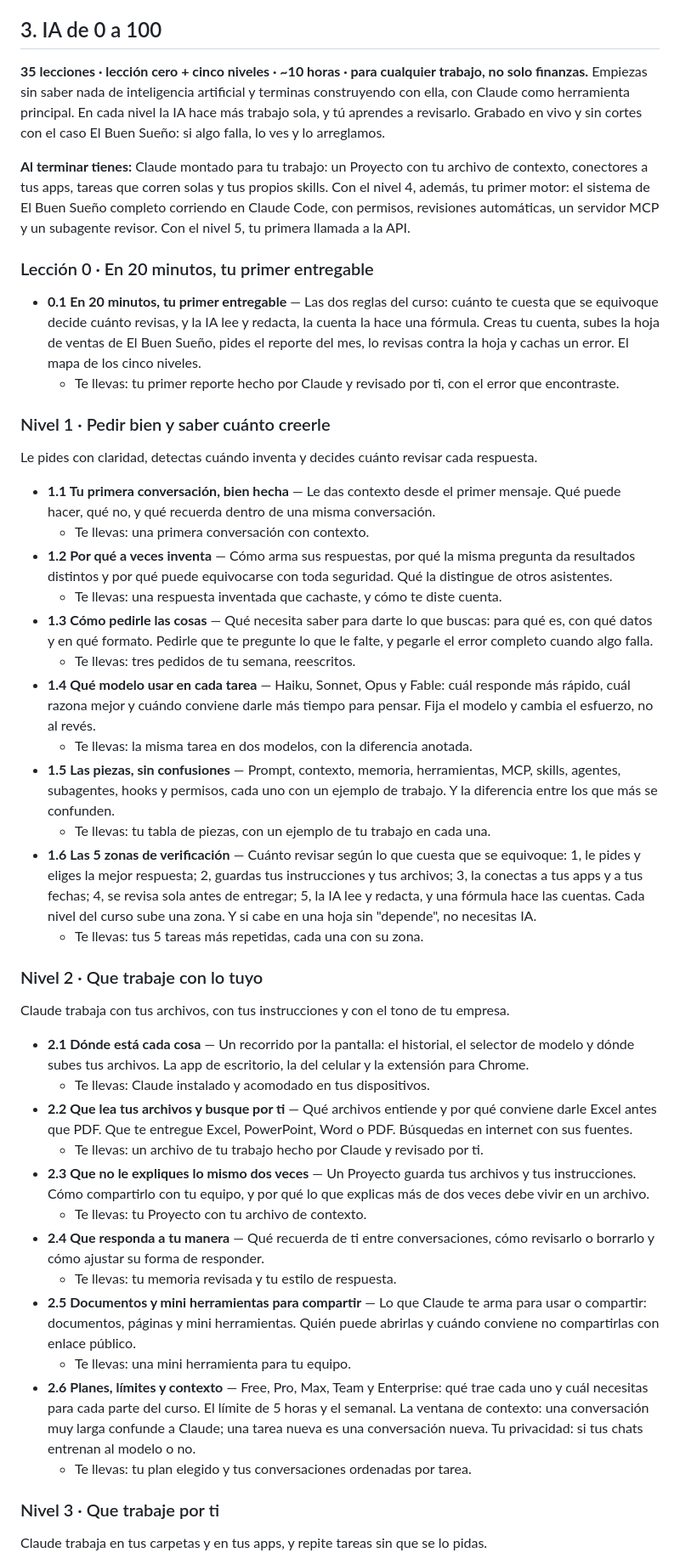
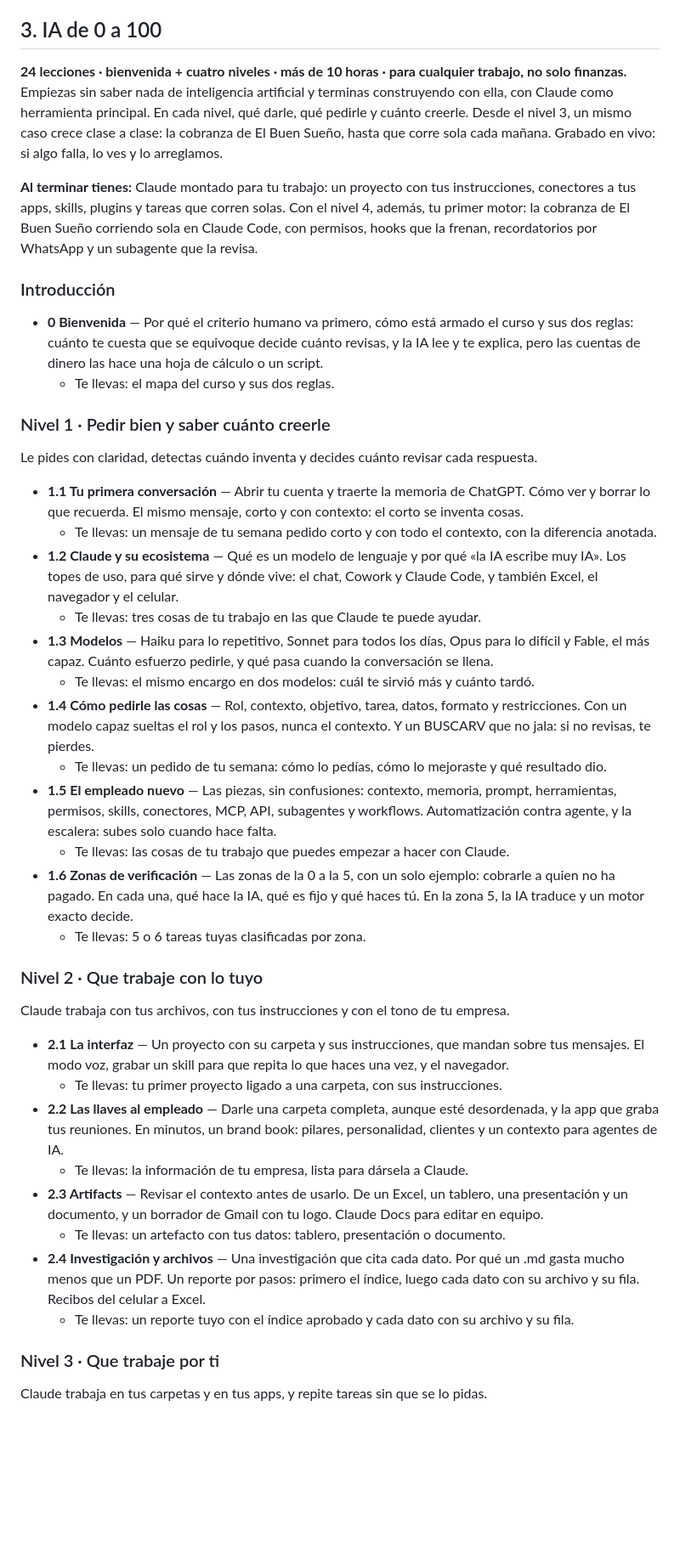
Before and after one commit to jorgesierrai/ilhas-landing, a Markdown page: src/data/temario.md, the part around one of its changes. Shown at 85% size. GitHub-like rendering; blank space fills up the shorter version.

```diff
--- a/src/data/temario.md
+++ b/src/data/temario.md
@@ -161,48 +226,44 @@ En IA de 0 a 100 practicas con un caso de ejemplo y luego con tu propio trabajo.
 
 ## 3. IA de 0 a 100
 
-**35 lecciones · lección cero + cinco niveles · ~10 horas · para cualquier trabajo, no solo finanzas.** Empiezas sin saber nada de inteligencia artificial y terminas construyendo con ella, con Claude como herramienta principal. En cada nivel la IA hace más trabajo sola, y tú aprendes a revisarlo. Grabado en vivo y sin cortes con el caso El Buen Sueño: si algo falla, lo ves y lo arreglamos.
+**24 lecciones · bienvenida + cuatro niveles · más de 10 horas · para cualquier trabajo, no solo finanzas.** Empiezas sin saber nada de inteligencia artificial y terminas construyendo con ella, con Claude como herramienta principal. En cada nivel, qué darle, qué pedirle y cuánto creerle. Desde el nivel 3, un mismo caso crece clase a clase: la cobranza de El Buen Sueño, hasta que corre sola cada mañana. Grabado en vivo: si algo falla, lo ves y lo arreglamos.
 
-**Al terminar tienes:** Claude montado para tu trabajo: un Proyecto con tu archivo de contexto, conectores a tus apps, tareas que corren solas y tus propios skills. Con el nivel 4, además, tu primer motor: el sistema de El Buen Sueño completo corriendo en Claude Code, con permisos, revisiones automáticas, un servidor MCP y un subagente revisor. Con el nivel 5, tu primera llamada a la API.
+**Al terminar tienes:** Claude montado para tu trabajo: un proyecto con tus instrucciones, conectores a tus apps, skills, plugins y tareas que corren solas. Con el nivel 4, además, tu primer motor: la cobranza de El Buen Sueño corriendo sola en Claude Code, con permisos, hooks que la frenan, recordatorios por WhatsApp y un subagente que la revisa.
 
-### Lección 0 · En 20 minutos, tu primer entregable
+### Introducción
 
-- **0.1 En 20 minutos, tu primer entregable** — Las dos reglas del curso: cuánto te cuesta que se equivoque decide cuánto revisas, y la IA lee y redacta, la cuenta la hace una fórmula. Creas tu cuenta, subes la hoja de ventas de El Buen Sueño, pides el reporte del mes, lo revisas contra la hoja y cachas un error. El mapa de los cinco niveles.
-  - Te llevas: tu primer reporte hecho por Claude y revisado por ti, con el error que encontraste.
+- **0 Bienvenida** — Por qué el criterio humano va primero, cómo está armado el curso y sus dos reglas: cuánto te cuesta que se equivoque decide cuánto revisas, y la IA lee y te explica, pero las cuentas de dinero las hace una hoja de cálculo o un script.
+  - Te llevas: el mapa del curso y sus dos reglas.
 
 ### Nivel 1 · Pedir bien y saber cuánto creerle
 
 Le pides con claridad, detectas cuándo inventa y decides cuánto revisar cada respuesta.
 
-- **1.1 Tu primera conversación, bien hecha** — Le das contexto desde el primer mensaje. Qué puede hacer, qué no, y qué recuerda dentro de una misma conversación.
-  - Te llevas: una primera conversación con contexto.
-- **1.2 Por qué a veces inventa** — Cómo arma sus respuestas, por qué la misma pregunta da resultados distintos y por qué puede equivocarse con toda seguridad. Qué la distingue de otros asistentes.
-  - Te llevas: una respuesta inventada que cachaste, y cómo te diste cuenta.
-- **1.3 Cómo pedirle las cosas** — Qué necesita saber para darte lo que buscas: para qué es, con qué datos y en qué formato. Pedirle que te pregunte lo que le falte, y pegarle el error completo cuando algo falla.
-  - Te llevas: tres pedidos de tu semana, reescritos.
-- **1.4 Qué modelo usar en cada tarea** — Haiku, Sonnet, Opus y Fable: cuál responde más rápido, cuál razona mejor y cuándo conviene darle más tiempo para pensar. Fija el modelo y cambia el esfuerzo, no al revés.
-  - Te llevas: la misma tarea en dos modelos, con la diferencia anotada.
-- **1.5 Las piezas, sin confusiones** — Prompt, contexto, memoria, herramientas, MCP, skills, agentes, subagentes, hooks y permisos, cada uno con un ejemplo de trabajo. Y la diferencia entre los que más se confunden.
-  - Te llevas: tu tabla de piezas, con un ejemplo de tu trabajo en cada una.
-- **1.6 Las 5 zonas de verificación** — Cuánto revisar según lo que cuesta que se equivoque: 1, le pides y eliges la mejor respuesta; 2, guardas tus instrucciones y tus archivos; 3, la conectas a tus apps y a tus fechas; 4, se revisa sola antes de entregar; 5, la IA lee y redacta, y una fórmula hace las cuentas. Cada nivel del curso sube una zona. Y si cabe en una hoja sin "depende", no necesitas IA.
-  - Te llevas: tus 5 tareas más repetidas, cada una con su zona.
+- **1.1 Tu primera conversación** — Abrir tu cuenta y traerte la memoria de ChatGPT. Cómo ver y borrar lo que recuerda. El mismo mensaje, corto y con contexto: el corto se inventa cosas.
+  - Te llevas: un mensaje de tu semana pedido corto y con todo el contexto, con la diferencia anotada.
+- **1.2 Claude y su ecosistema** — Qué es un modelo de lenguaje y por qué «la IA escribe muy IA». Los topes de uso, para qué sirve y dónde vive: el chat, Cowork y Claude Code, y también Excel, el navegador y el celular.
+  - Te llevas: tres cosas de tu trabajo en las que Claude te puede ayudar.
+- **1.3 Modelos** — Haiku para lo repetitivo, Sonnet para todos los días, Opus para lo difícil y Fable, el más capaz. Cuánto esfuerzo pedirle, y qué pasa cuando la conversación se llena.
+  - Te llevas: el mismo encargo en dos modelos: cuál te sirvió más y cuánto tardó.
+- **1.4 Cómo pedirle las cosas** — Rol, contexto, objetivo, tarea, datos, formato y restricciones. Con un modelo capaz sueltas el rol y los pasos, nunca el contexto. Y un BUSCARV que no jala: si no revisas, te pierdes.
+  - Te llevas: un pedido de tu semana: cómo lo pedías, cómo lo mejoraste y qué resultado dio.
+- **1.5 El empleado nuevo** — Las piezas, sin confusiones: contexto, memoria, prompt, herramientas, permisos, skills, conectores, MCP, API, subagentes y workflows. Automatización contra agente, y la escalera: subes solo cuando hace falta.
+  - Te llevas: las cosas de tu trabajo que puedes empezar a hacer con Claude.
+- **1.6 Zonas de verificación** — Las zonas de la 0 a la 5, con un solo ejemplo: cobrarle a quien no ha pagado. En cada una, qué hace la IA, qué es fijo y qué haces tú. En la zona 5, la IA traduce y un motor exacto decide.
+  - Te llevas: 5 o 6 tareas tuyas clasificadas por zona.
 
 ### Nivel 2 · Que trabaje con lo tuyo
 
 Claude trabaja con tus archivos, con tus instrucciones y con el tono de tu empresa.
 
-- **2.1 Dónde está cada cosa** — Un recorrido por la pantalla: el historial, el selector de modelo y dónde subes tus archivos. La app de escritorio, la del celular y la extensión para Chrome.
-  - Te llevas: Claude instalado y acomodado en tus dispositivos.
-- **2.2 Que lea tus archivos y busque por ti** — Qué archivos entiende y por qué conviene darle Excel antes que PDF. Que te entregue Excel, PowerPoint, Word o PDF. Búsquedas en internet con sus fuentes.
-  - Te llevas: un archivo de tu trabajo hecho por Claude y revisado por ti.
-- **2.3 Que no le expliques lo mismo dos veces** — Un Proyecto guarda tus archivos y tus instrucciones. Cómo compartirlo con tu equipo, y por qué lo que explicas más de dos veces debe vivir en un archivo.
-  - Te llevas: tu Proyecto con tu archivo de contexto.
-- **2.4 Que responda a tu manera** — Qué recuerda de ti entre conversaciones, cómo revisarlo o borrarlo y cómo ajustar su forma de responder.
-  - Te llevas: tu memoria revisada y tu estilo de respuesta.
-- **2.5 Documentos y mini herramientas para compartir** — Lo que Claude te arma para usar o compartir: documentos, páginas y mini herramientas. Quién puede abrirlas y cuándo conviene no compartirlas con enlace público.
-  - Te llevas: una mini herramienta para tu equipo.
-- **2.6 Planes, límites y contexto** — Free, Pro, Max, Team y Enterprise: qué trae cada uno y cuál necesitas para cada parte del curso. El límite de 5 horas y el semanal. La ventana de contexto: una conversación muy larga confunde a Claude; una tarea nueva es una conversación nueva. Tu privacidad: si tus chats entrenan al modelo o no.
-  - Te llevas: tu plan elegido y tus conversaciones ordenadas por tarea.
+- **2.1 La interfaz** — Un proyecto con su carpeta y sus instrucciones, que mandan sobre tus mensajes. El modo voz, grabar un skill para que repita lo que haces una vez, y el navegador.
+  - Te llevas: tu primer proyecto ligado a una carpeta, con sus instrucciones.
+- **2.2 Las llaves al empleado** — Darle una carpeta completa, aunque esté desordenada, y la app que graba tus reuniones. En minutos, un brand book: pilares, personalidad, clientes y un contexto para agentes de IA.
+  - Te llevas: la información de tu empresa, lista para dársela a Claude.
+- **2.3 Artifacts** — Revisar el contexto antes de usarlo. De un Excel, un tablero, una presentación y un documento, y un borrador de Gmail con tu logo. Claude Docs para editar en equipo.
+  - Te llevas: un artefacto con tus datos: tablero, presentación o documento.
+- **2.4 Investigación y archivos** — Una investigación que cita cada dato. Por qué un .md gasta mucho menos que un PDF. Un reporte por pasos: primero el índice, luego cada dato con su archivo y su fila. Recibos del celular a Excel.
+  - Te llevas: un reporte tuyo con el índice aprobado y cada dato con su archivo y su fila.
 
 ### Nivel 3 · Que trabaje por ti
 
```
Also changed, not shown: other parts of src/data/temario.md (+155 -113 lines), CLAUDE.md (+11 -5 lines), docs/02-paginas.md (+2 -2 lines).
